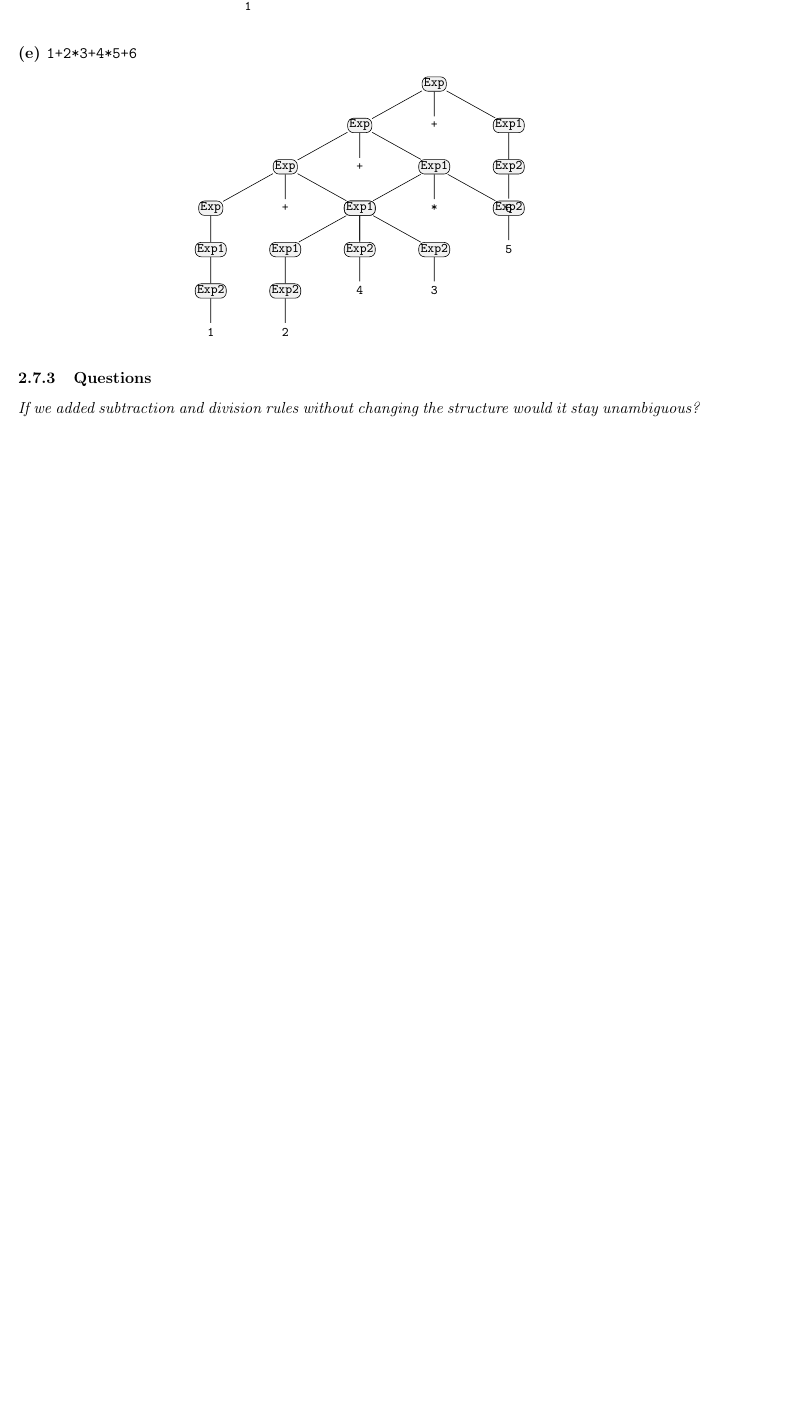
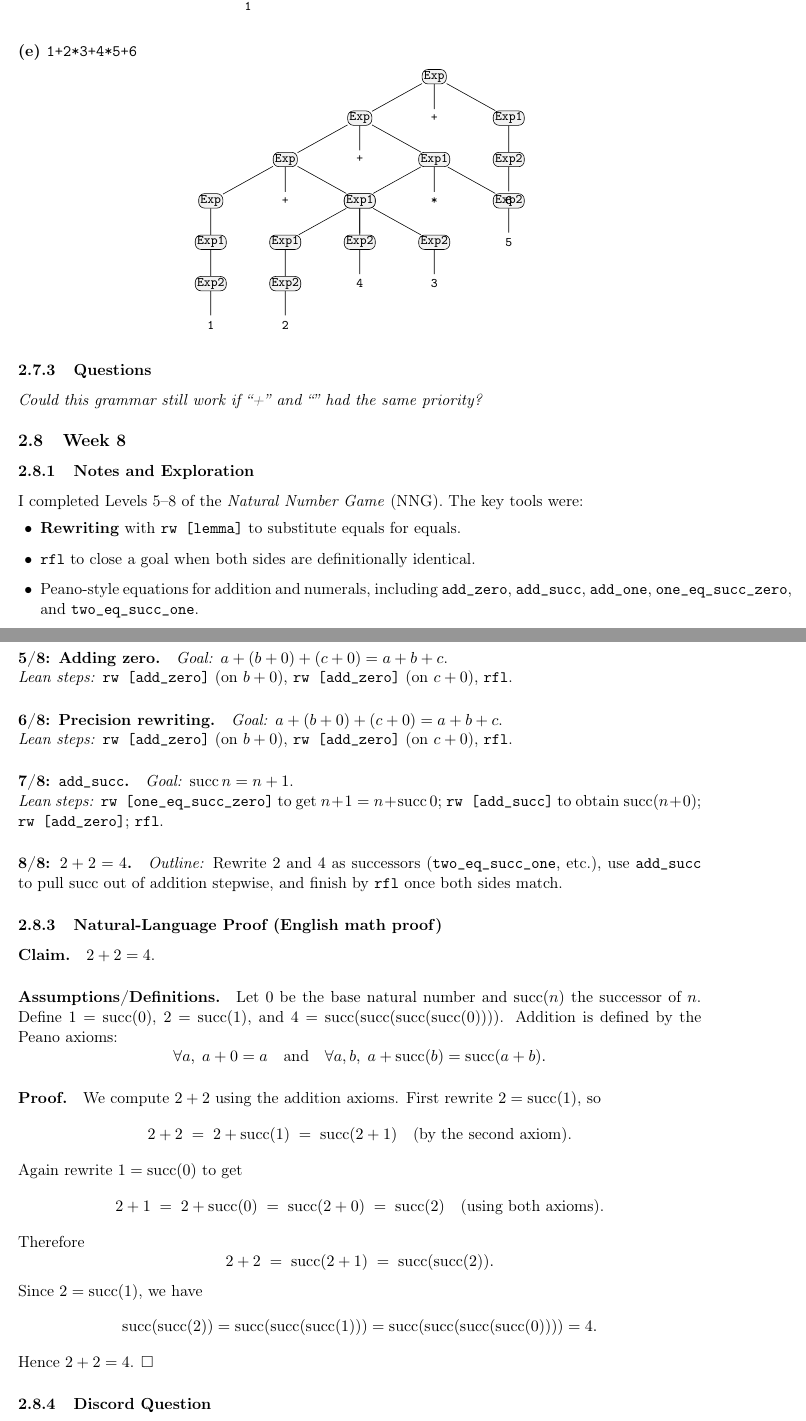
Before and after one commit to RayHettleman/CPSC-354, a LaTeX paper (Report/report.tex): part of page 9 of 10 before the commit and two parts of pages 9 and 10 of 11 after it, the two joined at a grey line, cut so that both start at the same text, the shorter picture padded with empty space. Compiled offline with pdfLaTeX.

Commit message:
finished assignmetn 8

```diff
--- a/Report/report.tex
+++ b/Report/report.tex
@@ -458,7 +458,65 @@ Nonterminals are boxed; terminals are leaves.
 
 % =========================================================
 \subsubsection{Questions}
-\emph{If we added subtraction and division rules without changing the structure would it stay unambiguous?}
+\emph{Could this grammar still work if “+” and “” had the same priority?}
+
+% ---------- Week 8 ----------
+\subsection{Week 8}
+
+\subsubsection{Notes and Exploration}
+I completed Levels 5--8 of the \emph{Natural Number Game} (NNG). The key tools were:
+\begin{itemize}[leftmargin=1.4em]
+  \item \textbf{Rewriting} with \texttt{rw [lemma]} to substitute equals for equals.
+  \item \textbf{\texttt{rfl}} to close a goal when both sides are definitionally identical.
+  \item Peano-style equations for addition and numerals, including \texttt{add\_zero}, \texttt{add\_succ}, \texttt{add\_one}, \texttt{one\_eq\_succ\_zero}, and \texttt{two\_eq\_succ\_one}.
+\end{itemize}
+
+\subsubsection{Homework (NNG Levels 5--8)}
+\paragraph{5/8: Adding zero.} \emph{Goal:} $a + (b+0) + (c+0) = a+b+c$.\\
+\emph{Lean steps:} \texttt{rw [add\_zero]} (on $b+0$), \texttt{rw [add\_zero]} (on $c+0$), \texttt{rfl}.
+
+\paragraph{6/8: Precision rewriting.} \emph{Goal:} $a + (b+0) + (c+0) = a+b+c$.\\
+\emph{Lean steps:} \texttt{rw [add\_zero]} (on $b+0$), \texttt{rw [add\_zero]} (on $c+0$), \texttt{rfl}.
+
+\paragraph{7/8: \texttt{add\_succ}.} \emph{Goal:} $\mathrm{succ}\,n = n+1$.\\
+\emph{Lean steps:} \texttt{rw [one\_eq\_succ\_zero]} to get $n+1=n+\mathrm{succ}\,0$; \texttt{rw [add\_succ]} to obtain $\mathrm{succ}(n+0)$; \texttt{rw [add\_zero]}; \texttt{rfl}.
+
+\paragraph{8/8: $2+2=4$.} \emph{Outline:} Rewrite $2$ and $4$ as successors (\texttt{two\_eq\_succ\_one}, etc.), use \texttt{add\_succ} to pull \(\mathrm{succ}\) out of addition stepwise, and finish by \texttt{rfl} once both sides match.
+
+\subsubsection{Natural-Language Proof (English math proof)}
+\paragraph{Claim.} \(2+2=4\).
+
+\paragraph{Assumptions/Definitions.}
+Let \(0\) be the base natural number and \(\mathrm{succ}(n)\) the successor of \(n\).
+Define \(1=\mathrm{succ}(0)\), \(2=\mathrm{succ}(1)\), and \(4=\mathrm{succ}(\mathrm{succ}(\mathrm{succ}(\mathrm{succ}(0))))\).
+Addition is defined by the Peano axioms:
+\[
+\forall a,\; a+0=a \quad\text{and}\quad \forall a,b,\; a+\mathrm{succ}(b)=\mathrm{succ}(a+b).
+\]
+
+\paragraph{Proof.}
+We compute \(2+2\) using the addition axioms.
+First rewrite \(2=\mathrm{succ}(1)\), so
+\[
+2+2 \;=\; 2+\mathrm{succ}(1) \;=\; \mathrm{succ}(2+1) \quad\text{(by the second axiom).}
+\]
+Again rewrite \(1=\mathrm{succ}(0)\) to get
+\[
+2+1 \;=\; 2+\mathrm{succ}(0) \;=\; \mathrm{succ}(2+0) \;=\; \mathrm{succ}(2) \quad\text{(using both axioms).}
+\]
+Therefore
+\[
+2+2 \;=\; \mathrm{succ}(2+1) \;=\; \mathrm{succ}(\mathrm{succ}(2)).
+\]
+Since \(2=\mathrm{succ}(1)\), we have
+\[
+\mathrm{succ}(\mathrm{succ}(2))=\mathrm{succ}(\mathrm{succ}(\mathrm{succ}(1)))=
+\mathrm{succ}(\mathrm{succ}(\mathrm{succ}(\mathrm{succ}(0))))=4.
+\]
+Hence \(2+2=4\). \(\square\)
+
+\subsubsection{Discord Question}
+\emph{When using \texttt{rw [add\_zero]}, how does Lean know which part of the equation to rewrite first?}
 
 % =========================================================
 \section{Essay (Synthesis)}
```
Also changed, not shown: Report/report.pdf, Report/report.tex (2 more changed lines).
